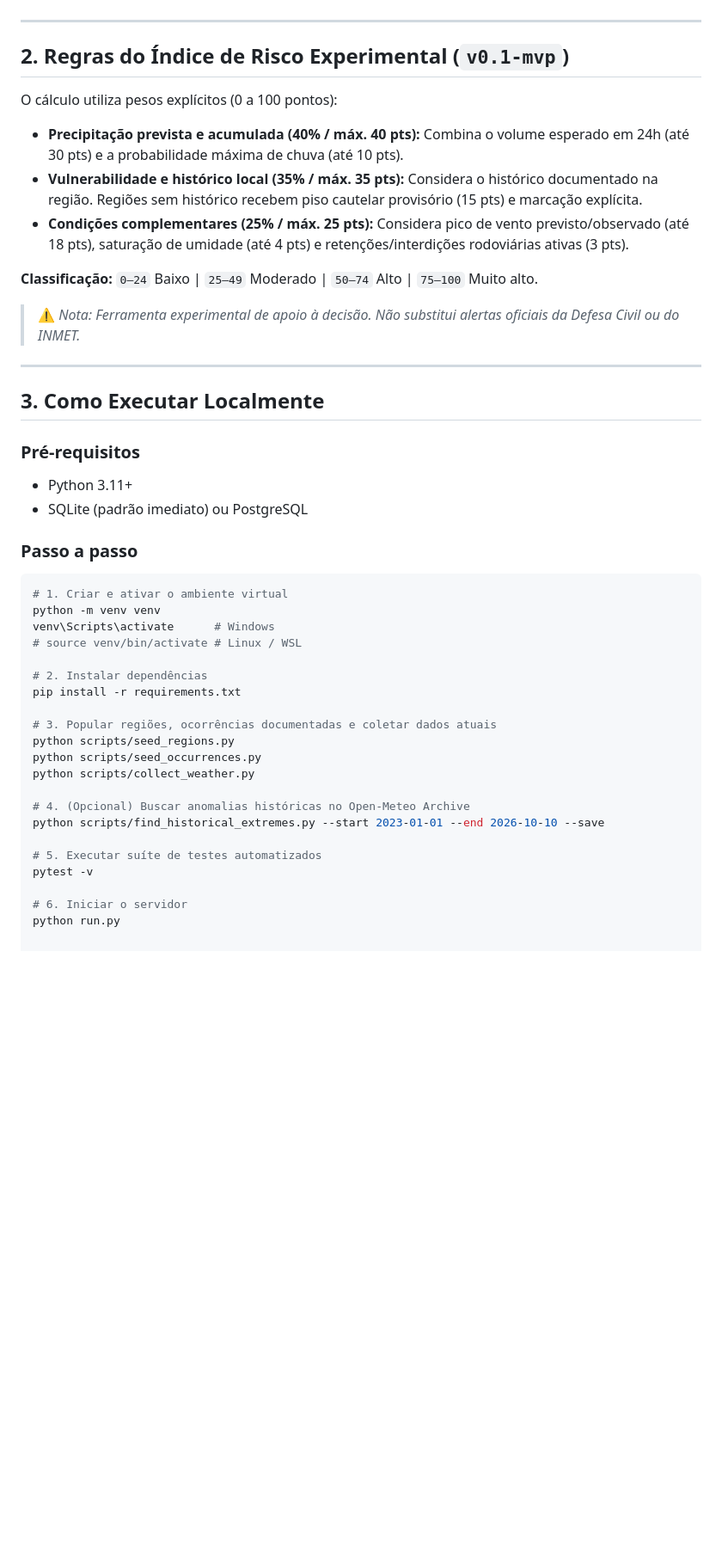
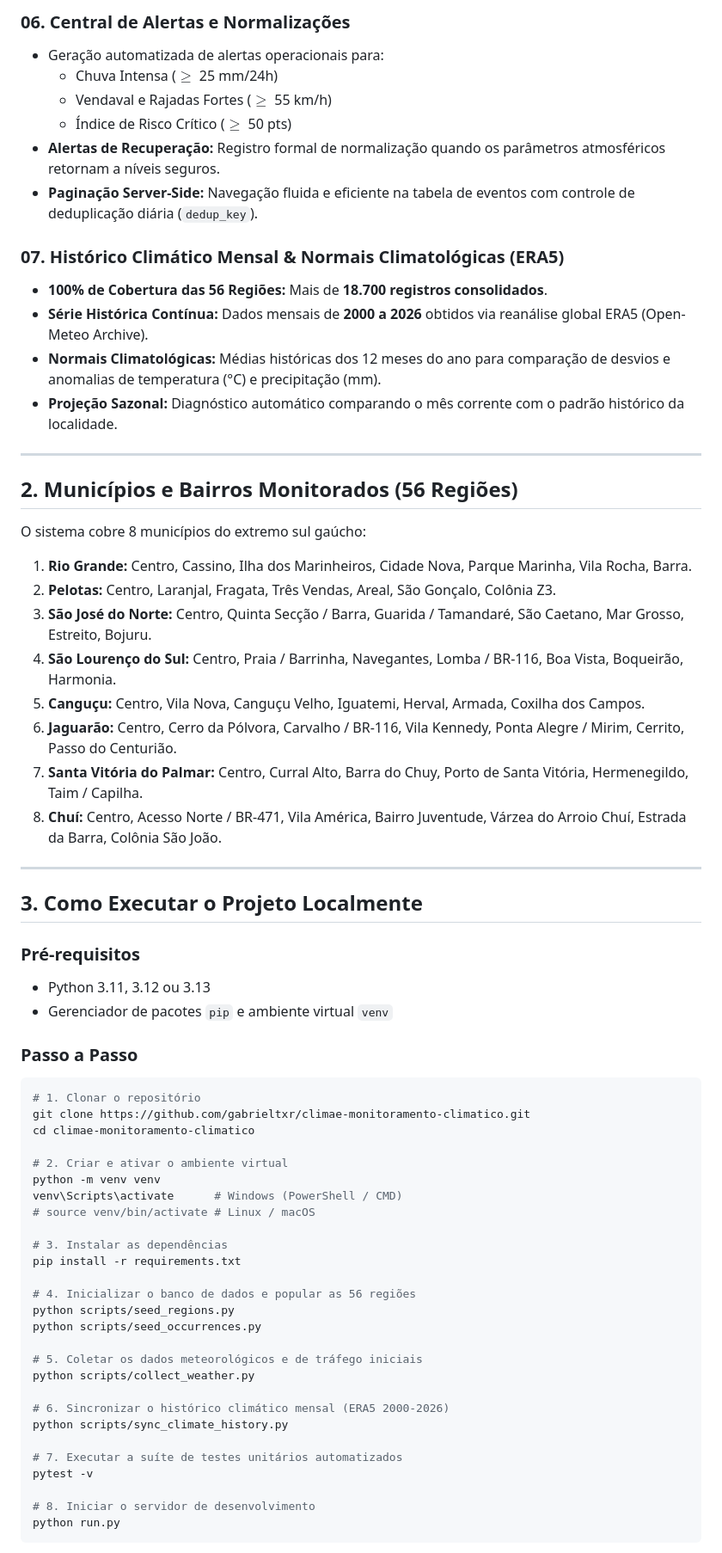
Before and after one commit to gabrieltxr/climae-monitoramento-climatico, a Markdown page: README.md, the part around one of its changes. Shown at 86% size. Rendered like a GitHub page; blank space fills up the shorter version.

````diff
--- a/README.md
+++ b/README.md
@@ -14,43 +49,66 @@ Aplicação web modular em Python (Flask) para monitoramento meteorológico em t
+### 06. Central de Alertas e Normalizações
+* Geração automatizada de alertas operacionais para:
+  * Chuva Intensa ($\ge$ 25 mm/24h)
+  * Vendaval e Rajadas Fortes ($\ge$ 55 km/h)
+  * Índice de Risco Crítico ($\ge$ 50 pts)
+* **Alertas de Recuperação:** Registro formal de normalização quando os parâmetros atmosféricos retornam a níveis seguros.
+* **Paginação Server-Side:** Navegação fluida e eficiente na tabela de eventos com controle de deduplicação diária (`dedup_key`).
+
+### 07. Histórico Climático Mensal & Normais Climatológicas (ERA5)
+* **100% de Cobertura das 56 Regiões:** Mais de **18.700 registros consolidados**.
+* **Série Histórica Contínua:** Dados mensais de **2000 a 2026** obtidos via reanálise global ERA5 (Open-Meteo Archive).
+* **Normais Climatológicas:** Médias históricas dos 12 meses do ano para comparação de desvios e anomalias de temperatura (°C) e precipitação (mm).
+* **Projeção Sazonal:** Diagnóstico automático comparando o mês corrente com o padrão histórico da localidade.
 
 ---
 
-## 2. Regras do Índice de Risco Experimental (`v0.1-mvp`)
-O cálculo utiliza pesos explícitos (0 a 100 pontos):
-* **Precipitação prevista e acumulada (40% / máx. 40 pts):** Combina o volume esperado em 24h (até 30 pts) e a probabilidade máxima de chuva (até 10 pts).
-* **Vulnerabilidade e histórico local (35% / máx. 35 pts):** Considera o histórico documentado na região. Regiões sem histórico recebem piso cautelar provisório (15 pts) e marcação explícita.
-* **Condições complementares (25% / máx. 25 pts):** Considera pico de vento previsto/observado (até 18 pts), saturação de umidade (até 4 pts) e retenções/interdições rodoviárias ativas (3 pts).
+## 2. Municípios e Bairros Monitorados (56 Regiões)
 
-**Classificação:** `0–24` Baixo | `25–49` Moderado | `50–74` Alto | `75–100` Muito alto.
-> ⚠️ *Nota: Ferramenta experimental de apoio à decisão. Não substitui alertas oficiais da Defesa Civil ou do INMET.*
+O sistema cobre 8 municípios do extremo sul gaúcho:
+1. **Rio Grande:** Centro, Cassino, Ilha dos Marinheiros, Cidade Nova, Parque Marinha, Vila Rocha, Barra.
+2. **Pelotas:** Centro, Laranjal, Fragata, Três Vendas, Areal, São Gonçalo, Colônia Z3.
+3. **São José do Norte:** Centro, Quinta Secção / Barra, Guarida / Tamandaré, São Caetano, Mar Grosso, Estreito, Bojuru.
+4. **São Lourenço do Sul:** Centro, Praia / Barrinha, Navegantes, Lomba / BR-116, Boa Vista, Boqueirão, Harmonia.
+5. **Canguçu:** Centro, Vila Nova, Canguçu Velho, Iguatemi, Herval, Armada, Coxilha dos Campos.
+6. **Jaguarão:** Centro, Cerro da Pólvora, Carvalho / BR-116, Vila Kennedy, Ponta Alegre / Mirim, Cerrito, Passo do Centurião.
+7. **Santa Vitória do Palmar:** Centro, Curral Alto, Barra do Chuy, Porto de Santa Vitória, Hermenegildo, Taim / Capilha.
+8. **Chuí:** Centro, Acesso Norte / BR-471, Vila América, Bairro Juventude, Várzea do Arroio Chuí, Estrada da Barra, Colônia São João.
 
 ---
 
-## 3. Como Executar Localmente
+## 3. Como Executar o Projeto Localmente
 
 ### Pré-requisitos
-* Python 3.11+
-* SQLite (padrão imediato) ou PostgreSQL
+* Python 3.11, 3.12 ou 3.13
+* Gerenciador de pacotes `pip` e ambiente virtual `venv`
 
-### Passo a passo
+### Passo a Passo
+
 ```bash
-# 1. Criar e ativar o ambiente virtual
+# 1. Clonar o repositório
+git clone https://github.com/gabrieltxr/climae-monitoramento-climatico.git
+cd climae-monitoramento-climatico
+
+# 2. Criar e ativar o ambiente virtual
 python -m venv venv
-venv\Scripts\activate      # Windows
-# source venv/bin/activate # Linux / WSL
+venv\Scripts\activate      # Windows (PowerShell / CMD)
+# source venv/bin/activate # Linux / macOS
 
-# 2. Instalar dependências
+# 3. Instalar as dependências
 pip install -r requirements.txt
 
-# 3. Popular regiões, ocorrências documentadas e coletar dados atuais
+# 4. Inicializar o banco de dados e popular as 56 regiões
 python scripts/seed_regions.py
 python scripts/seed_occurrences.py
+
+# 5. Coletar os dados meteorológicos e de tráfego iniciais
 python scripts/collect_weather.py
 
-# 4. (Opcional) Buscar anomalias históricas no Open-Meteo Archive
-python scripts/find_historical_extremes.py --start 2023-01-01 --end 2026-10-10 --save
+# 6. Sincronizar o histórico climático mensal (ERA5 2000-2026)
+python scripts/sync_climate_history.py
 
-# 5. Executar suíte de testes automatizados
+# 7. Executar a suíte de testes unitários automatizados
 pytest -v
 
-# 6. Iniciar o servidor
+# 8. Iniciar o servidor de desenvolvimento
 python run.py
````
Also changed, not shown: other parts of README.md (+66 -9 lines).
